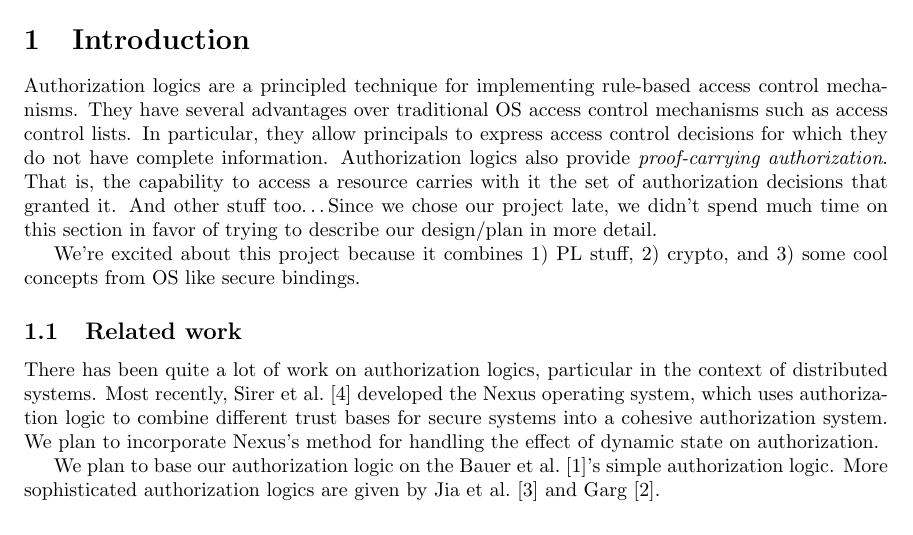
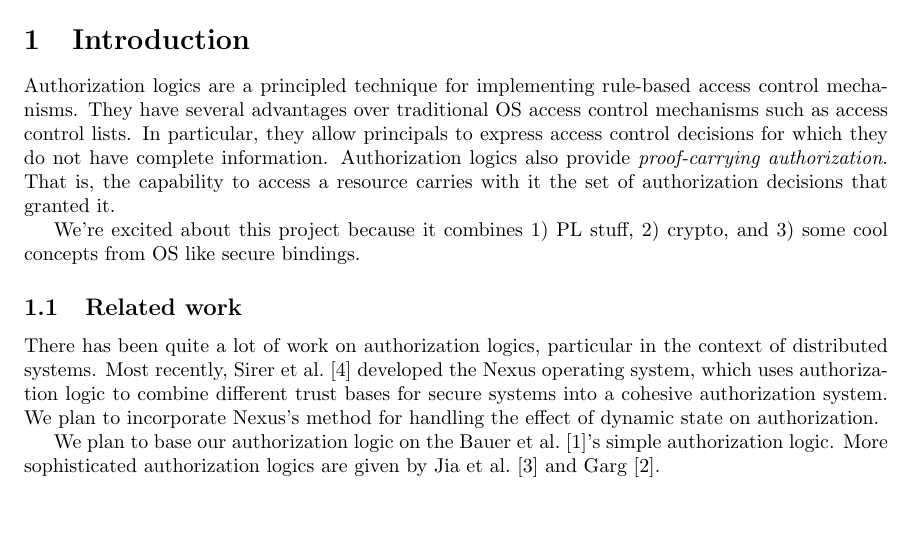
Before and after one commit to aaandrewww/authcontrol, a LaTeX document (writeup.tex): part of page 1 of 4, cut so that both start at the same text. Compiled offline with pdfLaTeX.

```diff
--- a/writeup.tex
+++ b/writeup.tex
@@ -79,7 +79,6 @@
 They have several advantages over traditional OS access control mechanisms such as access control lists.
 In particular, they allow principals to express access control decisions for which they do not have complete information.
 Authorization logics also provide \emph{proof-carrying authorization}. That is, the capability to access a resource carries with it the set of authorization decisions that granted it.
-And other stuff too\ldots Since we chose our project late, we didn't spend much time on this section in favor of trying to describe our design/plan in more detail.
 
 We're excited about this project because it combines 1) PL stuff, 2) crypto, and 3) some cool concepts from OS like secure bindings.
 
```
